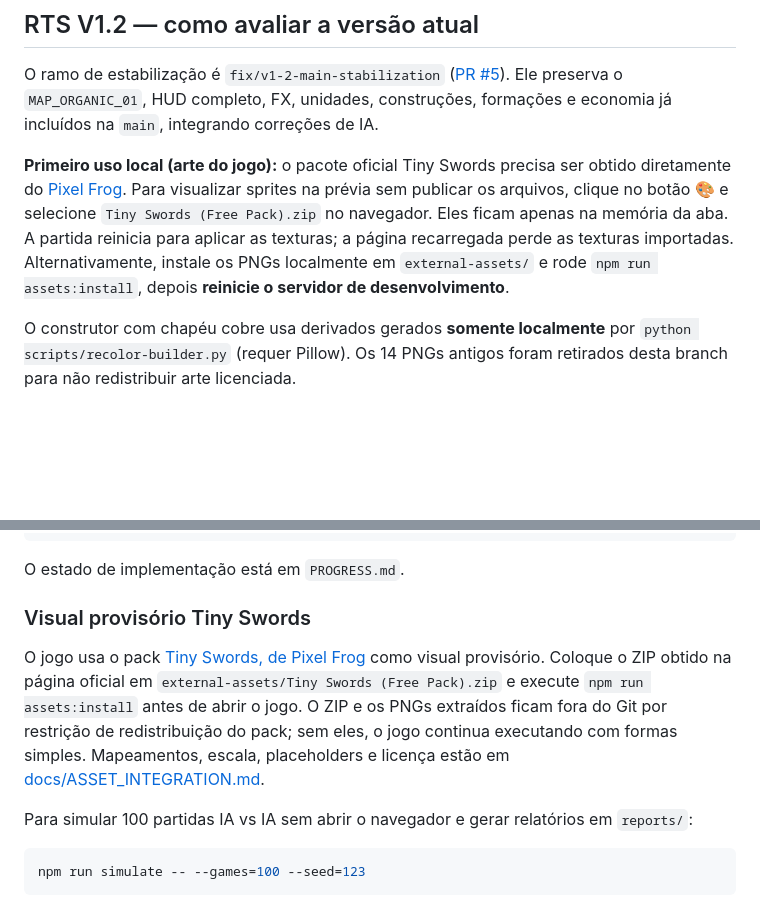
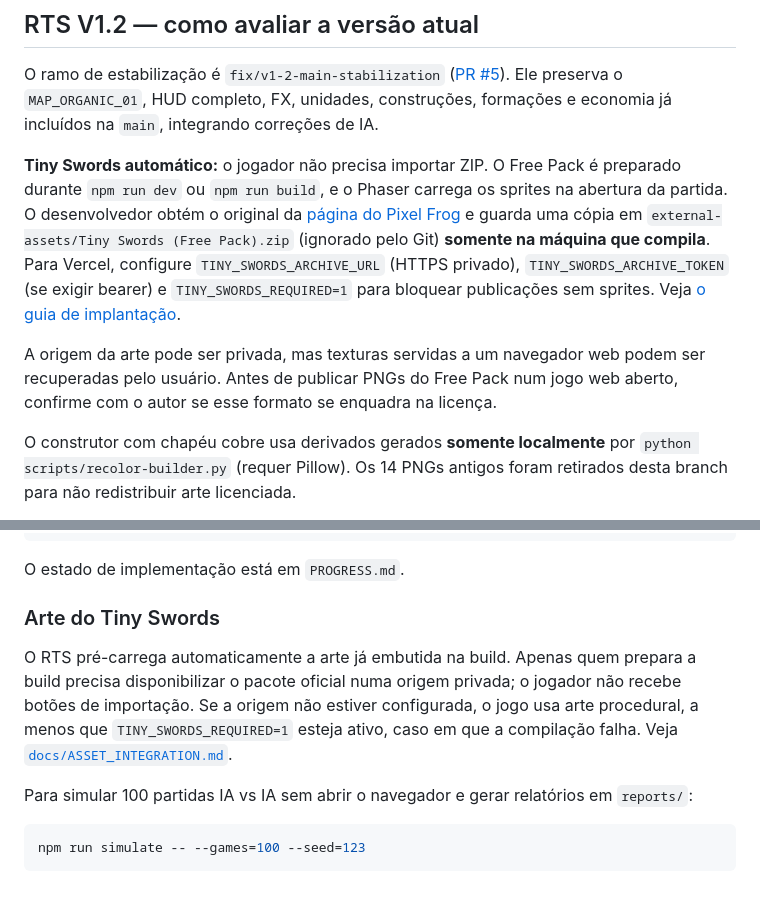
Before and after one commit to Sukinh0/RTS, a Markdown page: README.md, 2 parts joined by grey strips. Rendered like a GitHub page; blank space fills up the shorter version.

Commit message:
docs: explain automatic Tiny Swords boot and build-only asset delivery

```diff
--- a/README.md
+++ b/README.md
@@ -41,14 +41,20 @@ O ramo de estabilização é `fix/v1-2-main-stabilization` ([PR #5](https://gith
 Ele preserva o `MAP_ORGANIC_01`, HUD completo, FX, unidades, construções,
 formações e economia já incluídos na `main`, integrando correções de IA.
 
-**Primeiro uso local (arte do jogo):** o pacote oficial Tiny Swords precisa ser
-obtido diretamente do [Pixel Frog](https://pixelfrog-assets.itch.io/tiny-swords).
-Para visualizar sprites na prévia sem publicar os arquivos, clique no botão 🎨
-e selecione `Tiny Swords (Free Pack).zip` no navegador. Eles ficam apenas
-na memória da aba. A partida reinicia para aplicar as texturas; a página
-recarregada perde as texturas importadas. Alternativamente, instale os PNGs
-localmente em `external-assets/` e rode `npm run assets:install`, depois
-**reinicie o servidor de desenvolvimento**.
+**Tiny Swords automático:** o jogador não precisa importar ZIP. O Free Pack
+é preparado durante `npm run dev` ou `npm run build`, e o Phaser carrega
+os sprites na abertura da partida. O desenvolvedor obtém o original da
+[página do Pixel Frog](https://pixelfrog-assets.itch.io/tiny-swords) e
+guarda uma cópia em `external-assets/Tiny Swords (Free Pack).zip`
+(ignorado pelo Git) **somente na máquina que compila**. Para Vercel, configure
+`TINY_SWORDS_ARCHIVE_URL` (HTTPS privado),
+`TINY_SWORDS_ARCHIVE_TOKEN` (se exigir bearer) e
+`TINY_SWORDS_REQUIRED=1` para bloquear publicações sem sprites.
+Veja [o guia de implantação](docs/TINY_SWORDS_AUTO_DEPLOY.md).
+
+A origem da arte pode ser privada, mas texturas servidas a um navegador web
+podem ser recuperadas pelo usuário. Antes de publicar PNGs do Free Pack num
+jogo web aberto, confirme com o autor se esse formato se enquadra na licença.
 
 O construtor com chapéu cobre usa derivados gerados **somente localmente**
 por `python scripts/recolor-builder.py` (requer Pillow). Os 14 PNGs antigos
@@ -88,9 +94,14 @@ npm run test:e2e
 
 O estado de implementação está em `PROGRESS.md`.
 
-### Visual provisório Tiny Swords
+### Arte do Tiny Swords
 
-O jogo usa o pack [Tiny Swords, de Pixel Frog](https://pixelfrog-assets.itch.io/tiny-swords) como visual provisório. Coloque o ZIP obtido na página oficial em `external-assets/Tiny Swords (Free Pack).zip` e execute `npm run assets:install` antes de abrir o jogo. O ZIP e os PNGs extraídos ficam fora do Git por restrição de redistribuição do pack; sem eles, o jogo continua executando com formas simples. Mapeamentos, escala, placeholders e licença estão em [docs/ASSET_INTEGRATION.md](docs/ASSET_INTEGRATION.md).
+O RTS pré-carrega automaticamente a arte já embutida na build. Apenas quem
+prepara a build precisa disponibilizar o pacote oficial numa origem privada;
+o jogador não recebe botões de importação. Se a origem não estiver configurada,
+o jogo usa arte procedural, a menos que `TINY_SWORDS_REQUIRED=1` esteja ativo,
+caso em que a compilação falha. Veja
+[`docs/ASSET_INTEGRATION.md`](docs/ASSET_INTEGRATION.md).
 
 Para simular 100 partidas IA vs IA sem abrir o navegador e gerar relatórios em `reports/`:
 
```
